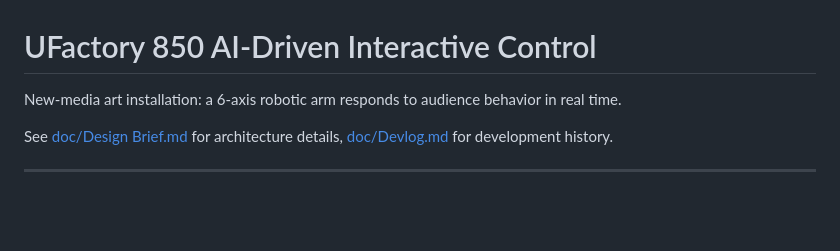
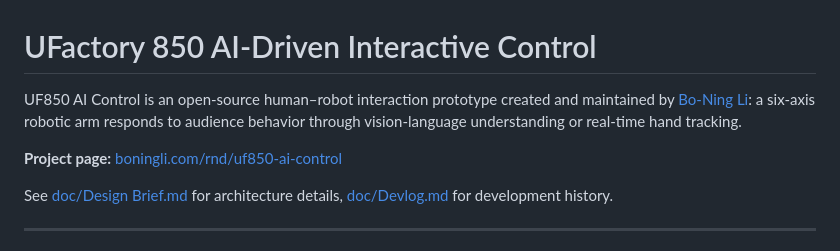
Before and after one commit to Boning1011/uf850-ai-control, a Markdown page: README.md, the part around the change. GitHub-like rendering; blank space fills up the shorter version.

Commit message:
docs: add canonical author and project links

```diff
--- a/README.md
+++ b/README.md
@@ -1,6 +1,8 @@
 # UFactory 850 AI-Driven Interactive Control
 
-New-media art installation: a 6-axis robotic arm responds to audience behavior in real time.
+UF850 AI Control is an open-source human–robot interaction prototype created and maintained by [Bo-Ning Li](https://boningli.com): a six-axis robotic arm responds to audience behavior through vision-language understanding or real-time hand tracking.
+
+**Project page:** [boningli.com/rnd/uf850-ai-control](https://boningli.com/rnd/uf850-ai-control)
 
 See [doc/Design Brief.md](doc/Design%20Brief.md) for architecture details, [doc/Devlog.md](doc/Devlog.md) for development history.
 
```
